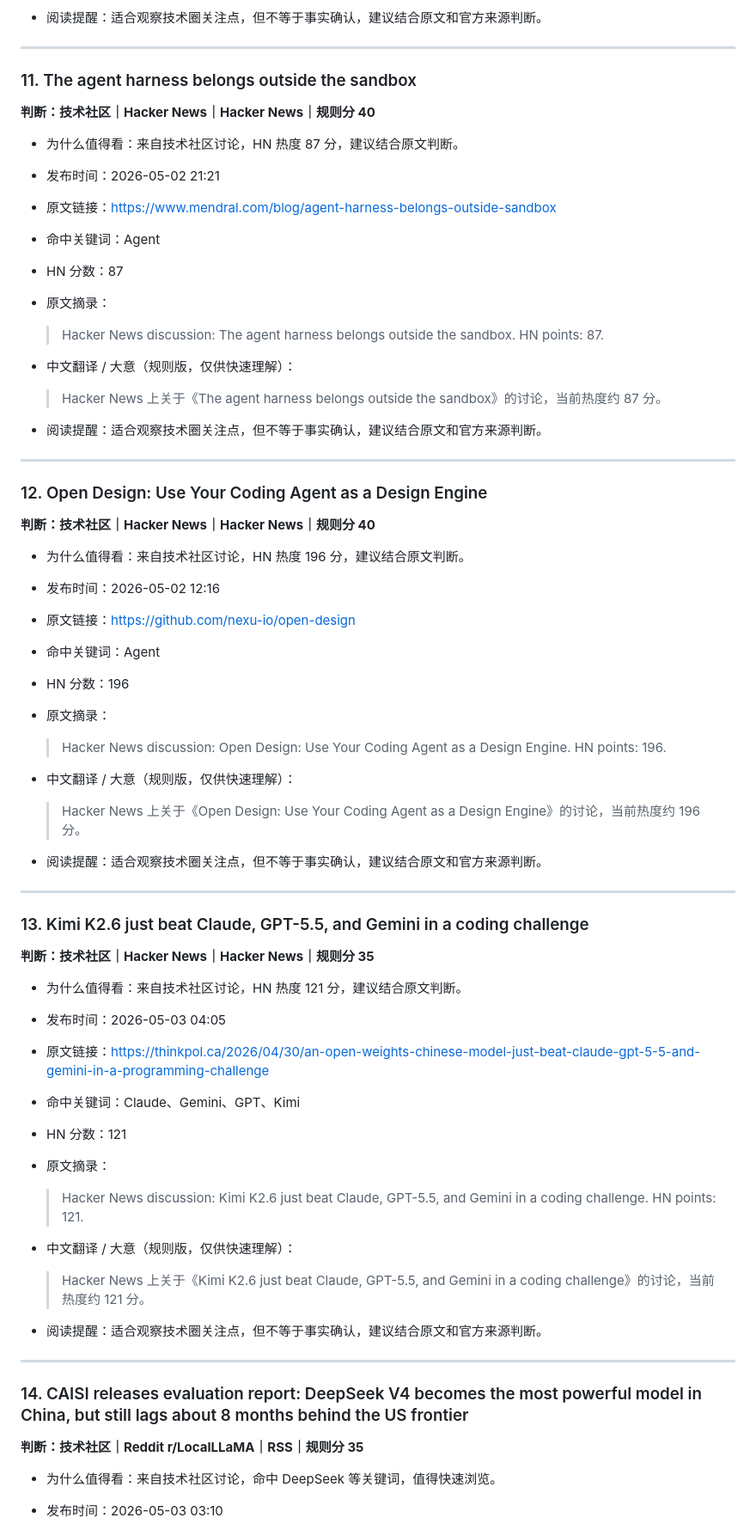
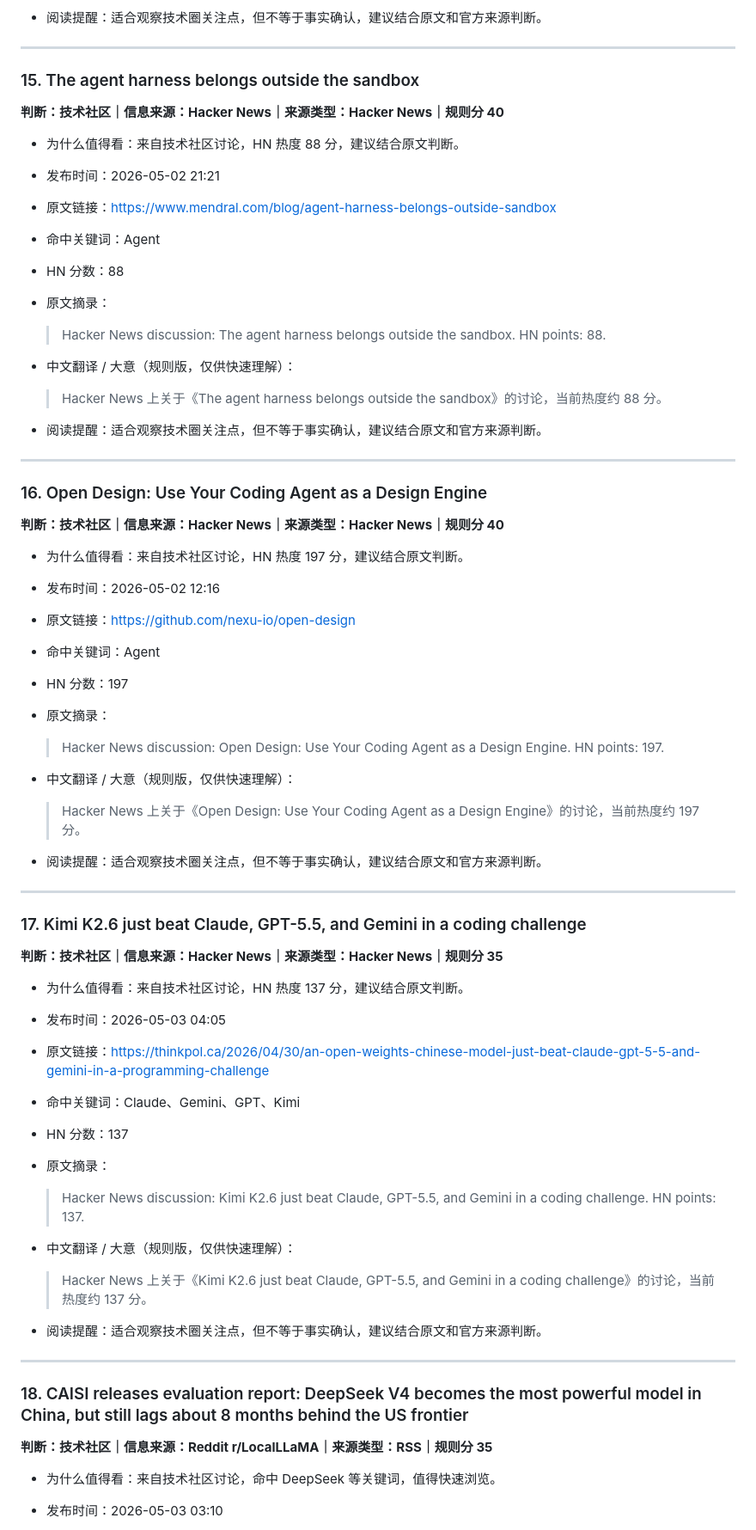
Before and after one commit to 30t/ai-news-briefing, a Markdown page: output/daily.md, the part around one of its changes. Shown at 86% size. Drawn GitHub-style.

Commit message:
Update daily AI briefing

```diff
--- a/output/daily.md
+++ b/output/daily.md
@@ -200,66 +272,66 @@
 
 ---
 
-### 11. The agent harness belongs outside the sandbox
+### 15. The agent harness belongs outside the sandbox
 
-**判断：技术社区｜Hacker News｜Hacker News｜规则分 40**
+**判断：技术社区｜信息来源：Hacker News｜来源类型：Hacker News｜规则分 40**
 
-- 为什么值得看：来自技术社区讨论，HN 热度 87 分，建议结合原文判断。
+- 为什么值得看：来自技术社区讨论，HN 热度 88 分，建议结合原文判断。
 - 发布时间：2026-05-02 21:21
 - 原文链接：https://www.mendral.com/blog/agent-harness-belongs-outside-sandbox
 - 命中关键词：Agent
-- HN 分数：87
+- HN 分数：88
 - 原文摘录：
-  > Hacker News discussion: The agent harness belongs outside the sandbox. HN points: 87.
+  > Hacker News discussion: The agent harness belongs outside the sandbox. HN points: 88.
 
 - 中文翻译 / 大意（规则版，仅供快速理解）：
-  > Hacker News 上关于《The agent harness belongs outside the sandbox》的讨论，当前热度约 87 分。
+  > Hacker News 上关于《The agent harness belongs outside the sandbox》的讨论，当前热度约 88 分。
 
 - 阅读提醒：适合观察技术圈关注点，但不等于事实确认，建议结合原文和官方来源判断。
 
 ---
 
-### 12. Open Design: Use Your Coding Agent as a Design Engine
+### 16. Open Design: Use Your Coding Agent as a Design Engine
 
-**判断：技术社区｜Hacker News｜Hacker News｜规则分 40**
+**判断：技术社区｜信息来源：Hacker News｜来源类型：Hacker News｜规则分 40**
 
-- 为什么值得看：来自技术社区讨论，HN 热度 196 分，建议结合原文判断。
+- 为什么值得看：来自技术社区讨论，HN 热度 197 分，建议结合原文判断。
 - 发布时间：2026-05-02 12:16
 - 原文链接：https://github.com/nexu-io/open-design
 - 命中关键词：Agent
-- HN 分数：196
+- HN 分数：197
 - 原文摘录：
-  > Hacker News discussion: Open Design: Use Your Coding Agent as a Design Engine. HN points: 196.
+  > Hacker News discussion: Open Design: Use Your Coding Agent as a Design Engine. HN points: 197.
 
 - 中文翻译 / 大意（规则版，仅供快速理解）：
-  > Hacker News 上关于《Open Design: Use Your Coding Agent as a Design Engine》的讨论，当前热度约 196 分。
+  > Hacker News 上关于《Open Design: Use Your Coding Agent as a Design Engine》的讨论，当前热度约 197 分。
 
 - 阅读提醒：适合观察技术圈关注点，但不等于事实确认，建议结合原文和官方来源判断。
 
 ---
 
-### 13. Kimi K2.6 just beat Claude, GPT-5.5, and Gemini in a coding challenge
+### 17. Kimi K2.6 just beat Claude, GPT-5.5, and Gemini in a coding challenge
 
-**判断：技术社区｜Hacker News｜Hacker News｜规则分 35**
+**判断：技术社区｜信息来源：Hacker News｜来源类型：Hacker News｜规则分 35**
 
-- 为什么值得看：来自技术社区讨论，HN 热度 121 分，建议结合原文判断。
+- 为什么值得看：来自技术社区讨论，HN 热度 137 分，建议结合原文判断。
 - 发布时间：2026-05-03 04:05
 - 原文链接：https://thinkpol.ca/2026/04/30/an-open-weights-chinese-model-just-beat-claude-gpt-5-5-and-gemini-in-a-programming-challenge
 - 命中关键词：Claude、Gemini、GPT、Kimi
-- HN 分数：121
+- HN 分数：137
 - 原文摘录：
-  > Hacker News discussion: Kimi K2.6 just beat Claude, GPT-5.5, and Gemini in a coding challenge. HN points: 121.
+  > Hacker News discussion: Kimi K2.6 just beat Claude, GPT-5.5, and Gemini in a coding challenge. HN points: 137.
 
 - 中文翻译 / 大意（规则版，仅供快速理解）：
-  > Hacker News 上关于《Kimi K2.6 just beat Claude, GPT-5.5, and Gemini in a coding challenge》的讨论，当前热度约 121 分。
+  > Hacker News 上关于《Kimi K2.6 just beat Claude, GPT-5.5, and Gemini in a coding challenge》的讨论，当前热度约 137 分。
 
 - 阅读提醒：适合观察技术圈关注点，但不等于事实确认，建议结合原文和官方来源判断。
 
 ---
 
-### 14. CAISI releases evaluation report: DeepSeek V4 becomes the most powerful model in China, but still lags about 8 months behind the US frontier
+### 18. CAISI releases evaluation report: DeepSeek V4 becomes the most powerful model in China, but still lags about 8 months behind the US frontier
 
-**判断：技术社区｜Reddit r/LocalLLaMA｜RSS｜规则分 35**
+**判断：技术社区｜信息来源：Reddit r/LocalLLaMA｜来源类型：RSS｜规则分 35**
 
 - 为什么值得看：来自技术社区讨论，命中 DeepSeek 等关键词，值得快速浏览。
 - 发布时间：2026-05-03 03:10
```
Also changed, not shown: other parts of output/daily.md (+100 -102 lines).
